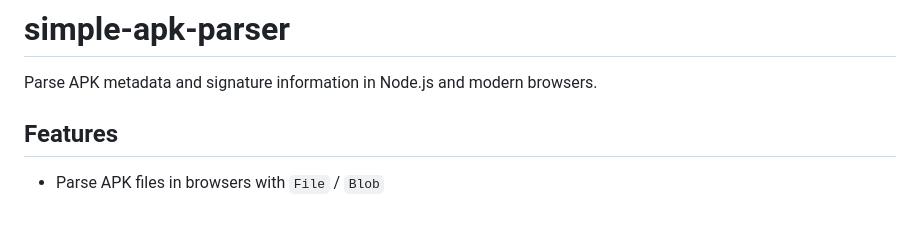
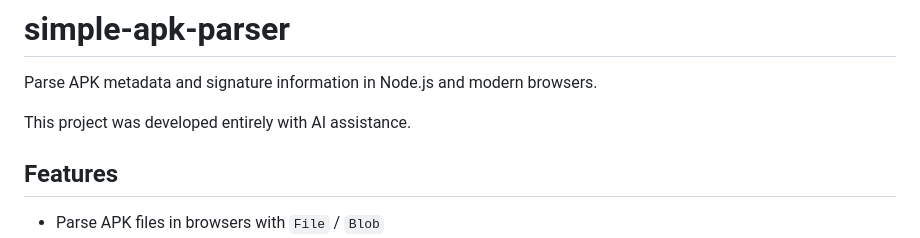
Before and after one commit to laole918/simple-apk-parser, a Markdown page: README.md, the part around the change. Rendered like a GitHub page; blank space fills up the shorter version.

Commit message:
Update README and release assets support

```diff
--- a/README.md
+++ b/README.md
@@ -1,6 +1,8 @@
 # simple-apk-parser
 
 Parse APK metadata and signature information in Node.js and modern browsers.
+
+This project was developed entirely with AI assistance.
 
 ## Features
 
```
